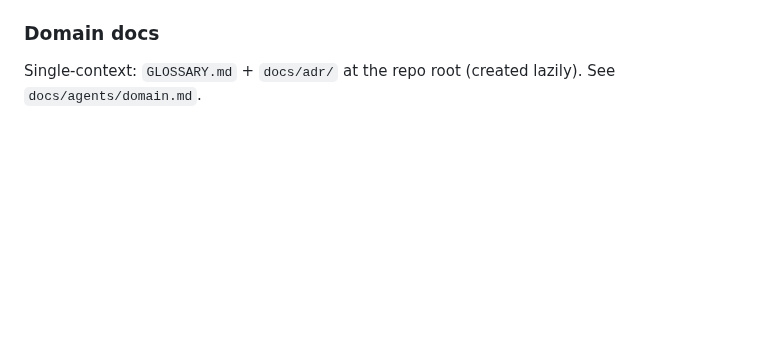
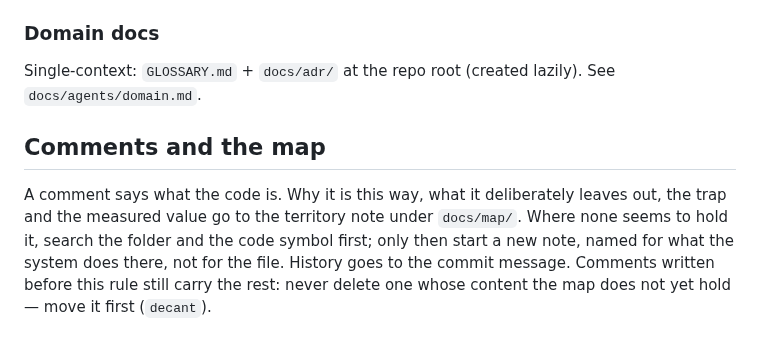
Before and after one commit to kihyun1998/flutter_table_plus, a Markdown page: CLAUDE.md, the part around the change. Rendered like a GitHub page; blank space fills up the shorter version.

Commit message:
docs: state where a comment's why goes (#198)
The map and the thegraph build were set up, but the comment rule from grill-the-graph §3 never landed in CLAUDE.md.

Co-authored-by: Claude Opus 5.5 <noreply@anthropic.com>

```diff
--- a/CLAUDE.md
+++ b/CLAUDE.md
@@ -204,3 +204,13 @@ Default vocabulary (`needs-triage` / `needs-info` / `ready-for-agent` /
 ### Domain docs
 Single-context: `GLOSSARY.md` + `docs/adr/` at the repo root (created lazily). See
 `docs/agents/domain.md`.
+
+## Comments and the map
+
+A comment says what the code is. Why it is this way, what it deliberately leaves
+out, the trap and the measured value go to the territory note under `docs/map/`.
+Where none seems to hold it, search the folder and the code symbol first; only
+then start a new note, named for what the system does there, not for the file.
+History goes to the commit message. Comments written before this rule still
+carry the rest: never delete one whose content the map does not yet hold — move
+it first (`decant`).
```
